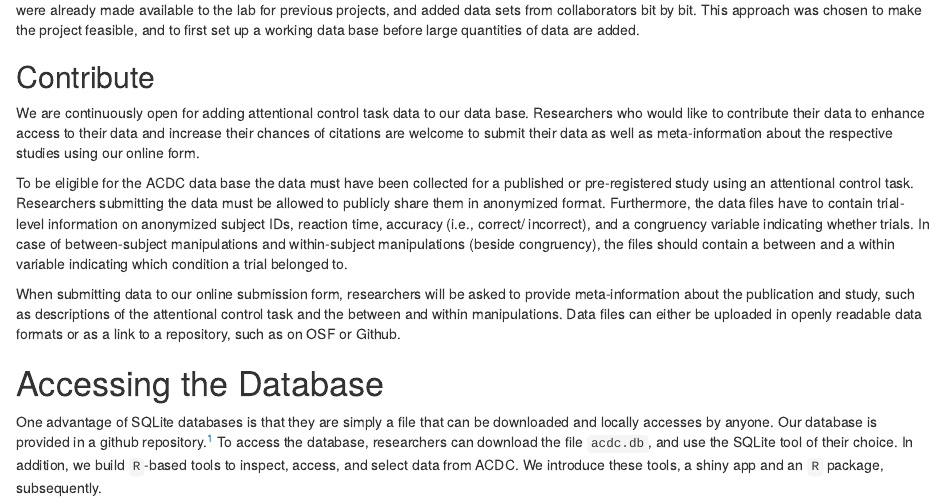
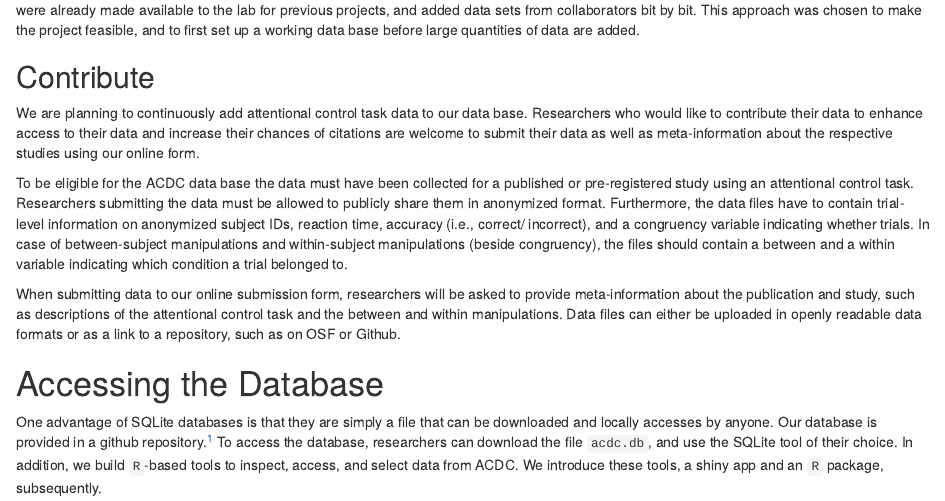
Before and after one commit to jstbcs/acdc-paper, an R Markdown document (paper/p.Rmd): the page in a window 1100 px wide, from 3590 px down. Rendered offline with R 4.5, knitr and Pandoc, with nearby package versions; some code elsewhere in the file could not run offline.

Commit message:
minor change in phrasing

```diff
--- a/paper/p.Rmd
+++ b/paper/p.Rmd
@@ -181,7 +181,7 @@ We did not conduct a systematic search for data sets nor attempted to distribute
 
 ## Contribute
 
-We are continuously open for adding attentional control task data to our data base. Researchers who would like to contribute their data to enhance access to their data and increase their chances of citations are welcome to submit their data as well as meta-information about the respective studies using our online form.
+We are planning to continuously add attentional control task data to our data base. Researchers who would like to contribute their data to enhance access to their data and increase their chances of citations are welcome to submit their data as well as meta-information about the respective studies using our online form.
 
 To be eligible for the ACDC data base the data must have been collected for a published or pre-registered study using an attentional control task. \readme{Shall we define what we mean by "attentional control" exactly?} Researchers submitting the data must be allowed to publicly share them in anonymized format. Furthermore, the data files have to contain trial-level information on anonymized subject IDs, reaction time, accuracy (i.e., correct/ incorrect), and a congruency variable indicating whether trials. In case of between-subject manipulations and within-subject manipulations (beside congruency), the files should contain a between and a within variable indicating which condition a trial belonged to.
 
```
